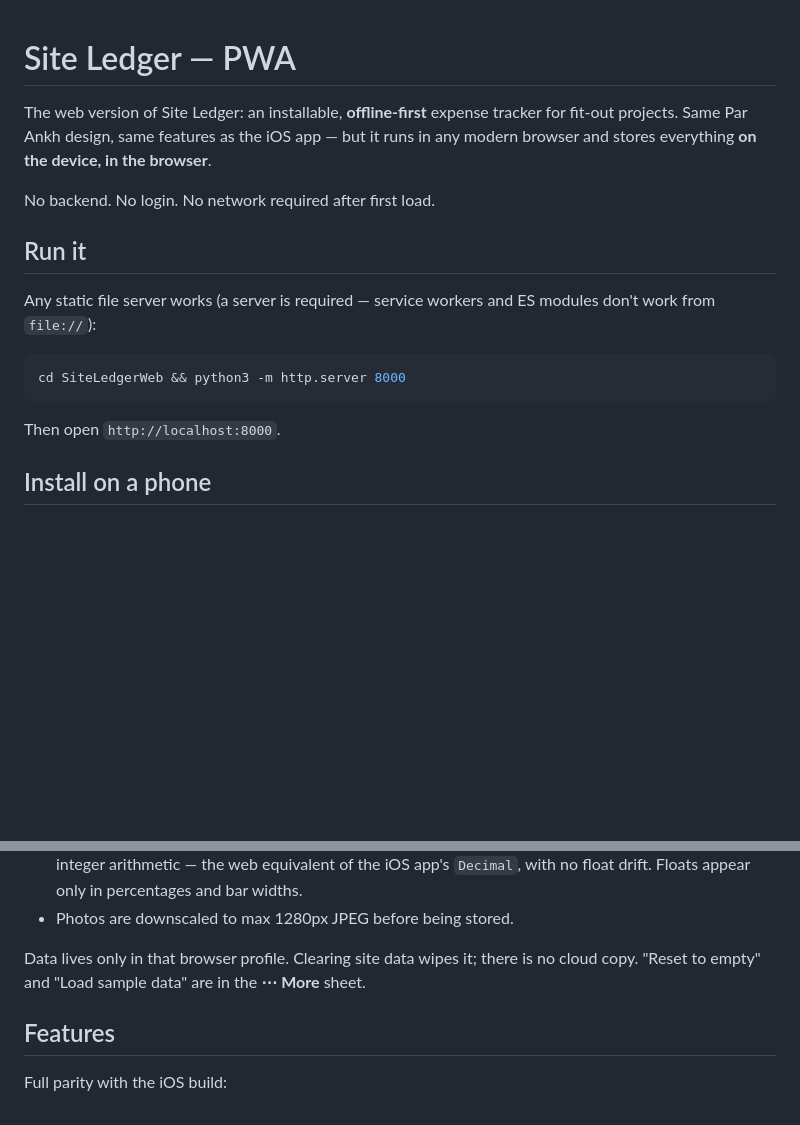
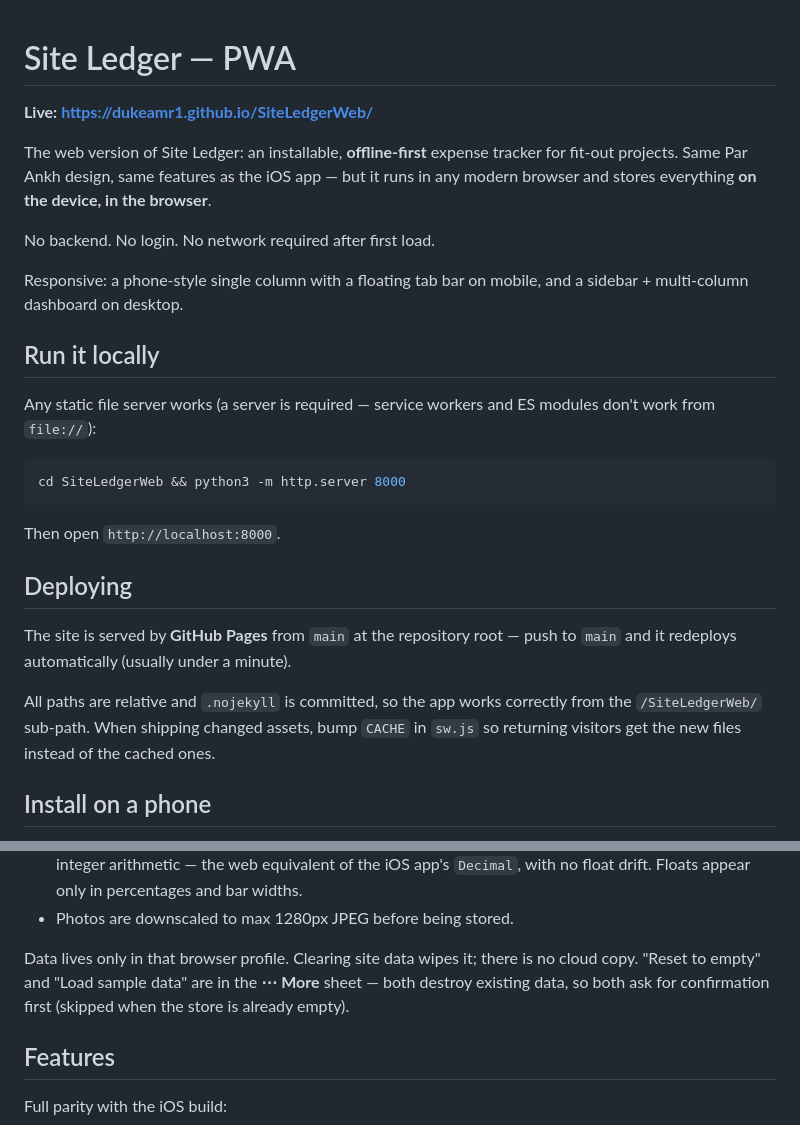
Before and after one commit to dukeamr1/SiteLedgerWeb, a Markdown page: README.md, 2 parts joined by grey strips. Rendered like a GitHub page; blank space fills up the shorter version.

Commit message:
Document live URL, deploy notes and destructive-action confirmations
Co-Authored-By: Claude Opus 5 <noreply@anthropic.com>

````diff
--- a/README.md
+++ b/README.md
@@ -1,4 +1,6 @@
 # Site Ledger — PWA
+
+**Live: https://dukeamr1.github.io/SiteLedgerWeb/**
 
 The web version of Site Ledger: an installable, **offline-first** expense tracker
 for fit-out projects. Same Par Ankh design, same features as the iOS app — but it
@@ -6,7 +8,10 @@ runs in any modern browser and stores everything **on the device, in the browser
 
 No backend. No login. No network required after first load.
 
-## Run it
+Responsive: a phone-style single column with a floating tab bar on mobile, and a
+sidebar + multi-column dashboard on desktop.
+
+## Run it locally
 
 Any static file server works (a server is required — service workers and ES
 modules don't work from `file://`):
@@ -16,6 +21,15 @@ cd SiteLedgerWeb && python3 -m http.server 8000
 ```
 
 Then open `http://localhost:8000`.
+
+## Deploying
+
+The site is served by **GitHub Pages** from `main` at the repository root — push
+to `main` and it redeploys automatically (usually under a minute).
+
+All paths are relative and `.nojekyll` is committed, so the app works correctly
+from the `/SiteLedgerWeb/` sub-path. When shipping changed assets, bump `CACHE`
+in `sw.js` so returning visitors get the new files instead of the cached ones.
 
 ## Install on a phone
 
@@ -39,7 +53,9 @@ whole app shell (HTML/CSS/JS/fonts/icons) and all data is local.
 - Photos are downscaled to max 1280px JPEG before being stored.
 
 Data lives only in that browser profile. Clearing site data wipes it; there is no
-cloud copy. "Reset to empty" and "Load sample data" are in the **⋯ More** sheet.
+cloud copy. "Reset to empty" and "Load sample data" are in the **⋯ More** sheet —
+both destroy existing data, so both ask for confirmation first (skipped when the
+store is already empty).
 
 ## Features
 
````
